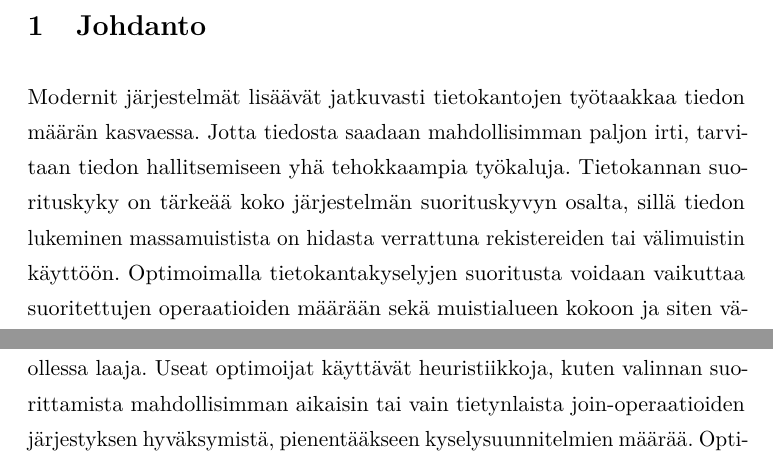
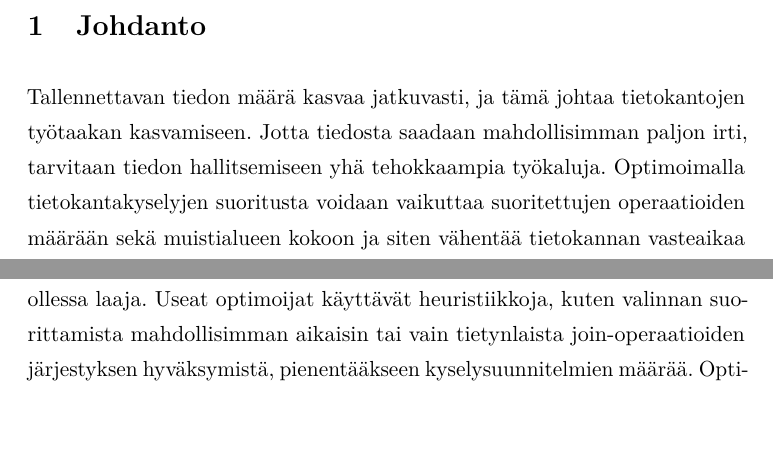
Before and after one commit to Noemj/bsc_thesis, a LaTeX document (template-fi.tex): two parts of pages 4 and 13 of 28 before the commit and two parts of pages 4 and 14 of 28 after it, joined at a grey line, cut so that both start at the same text, the shorter picture padded with empty space. Compiled offline with pdfLaTeX.

Commit message:
Modified introduction

```diff
--- a/template-fi.tex
+++ b/template-fi.tex
@@ -108,8 +108,9 @@
 % --- Main matter ---
 \section{Johdanto}
 %Konteksti
-Modernit järjestelmät lisäävät jatkuvasti tietokantojen työtaakkaa tiedon määrän kasvaessa. Jotta tiedosta saadaan mahdollisimman paljon irti, tarvitaan tiedon hallitsemiseen yhä tehokkaampia työkaluja. % Tiedon hallitsemisesta ja keräämisestä voi muuten koittua rasitteeksi joka ylittää tiedosta saatavat hyödyt.
-Tietokannan suorituskyky on tärkeää koko järjestelmän suorituskyvyn osalta, sillä tiedon lukeminen massamuistista on hidasta verrattuna rekistereiden tai välimuistin käyttöön. Optimoimalla tietokantakyselyjen suoritusta voidaan vaikuttaa suoritettujen operaatioiden määrään sekä muistialueen kokoon ja siten vähentää tietokannan vasteaikaa sekä resurssien käyttöä \cite{mor2012}.  Tutkielman tavoitteena on tutustuttaa lukija optimoijan toimintaan yleisellä tasolla sekä optimoinnin keskeisiin ongelmiin.
+Tallennettavan tiedon määrä kasvaa jatkuvasti, ja %esim. http://www.descom.fi/fi/what+is+new/blogs/tallennettavan+tiedon+maara+kasvaa,+taklaa+se
+tämä johtaa tietokantojen työtaakan kasvamiseen. Jotta tiedosta saadaan mahdollisimman paljon irti, tarvitaan tiedon hallitsemiseen yhä tehokkaampia työkaluja. % Tiedon hallitsemisesta ja keräämisestä voi muuten koittua rasitteeksi joka ylittää tiedosta saatavat hyödyt.
+Optimoimalla tietokantakyselyjen suoritusta voidaan vaikuttaa suoritettujen operaatioiden määrään sekä muistialueen kokoon ja siten vähentää tietokannan vasteaikaa sekä resurssien käyttöä \cite{mor2012}.  Tutkielman tavoitteena on tutustuttaa lukija optimoijan toimintaan yleisellä tasolla sekä optimoinnin keskeisiin ongelmiin.
 
 %Tietokannan suorituskyky on ydintekijä olio-relaatiokuvausta (ORM, object-relational mapping) käyttävissä ohjelmointikielissä. ORM luo relaatiotietokannan pohjalta käyttäjälle oliotietokannan, jonka suorituskyky on kuitenkin sidottu relaatiotietokantaan.
 %
```
Also changed, not shown: template-fi.pdf.
